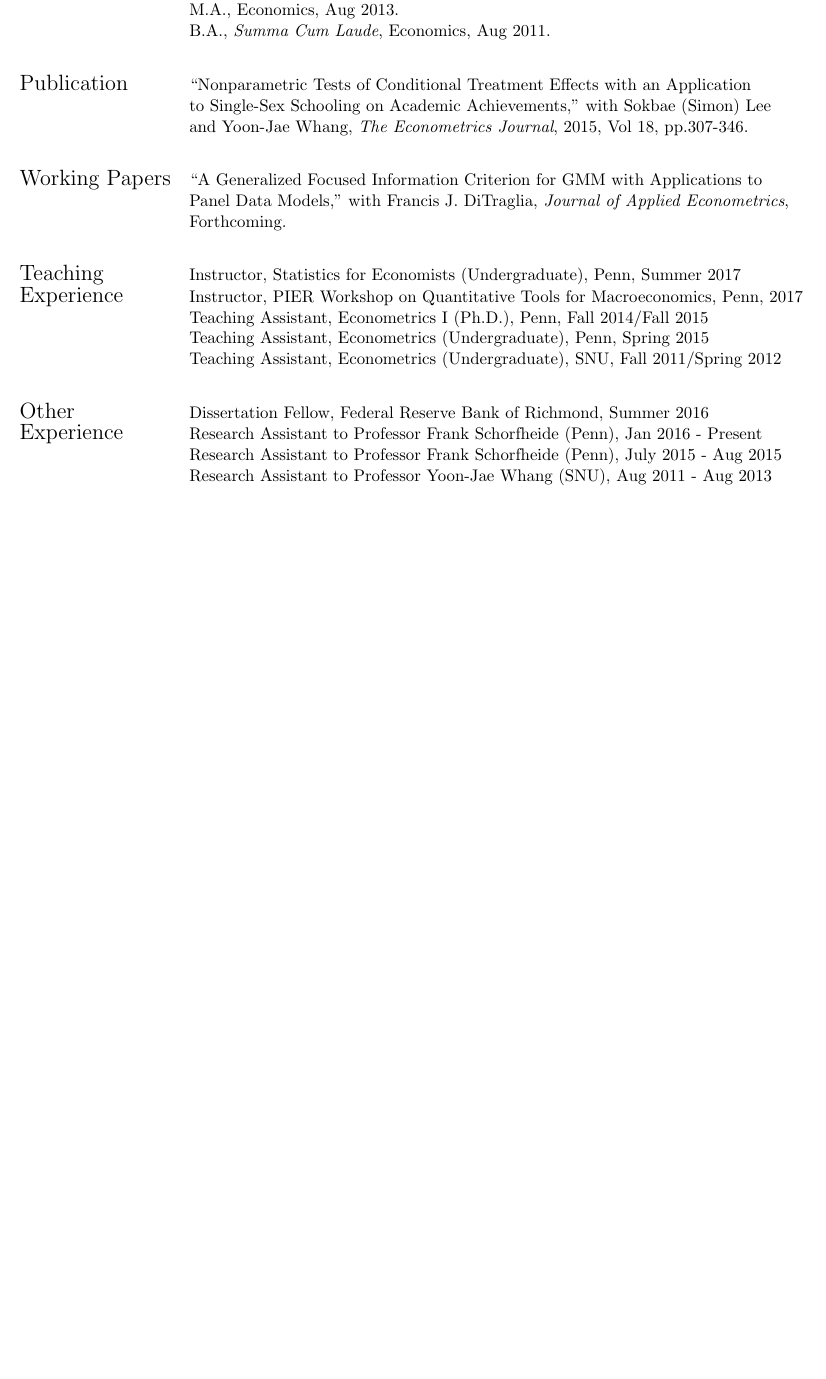
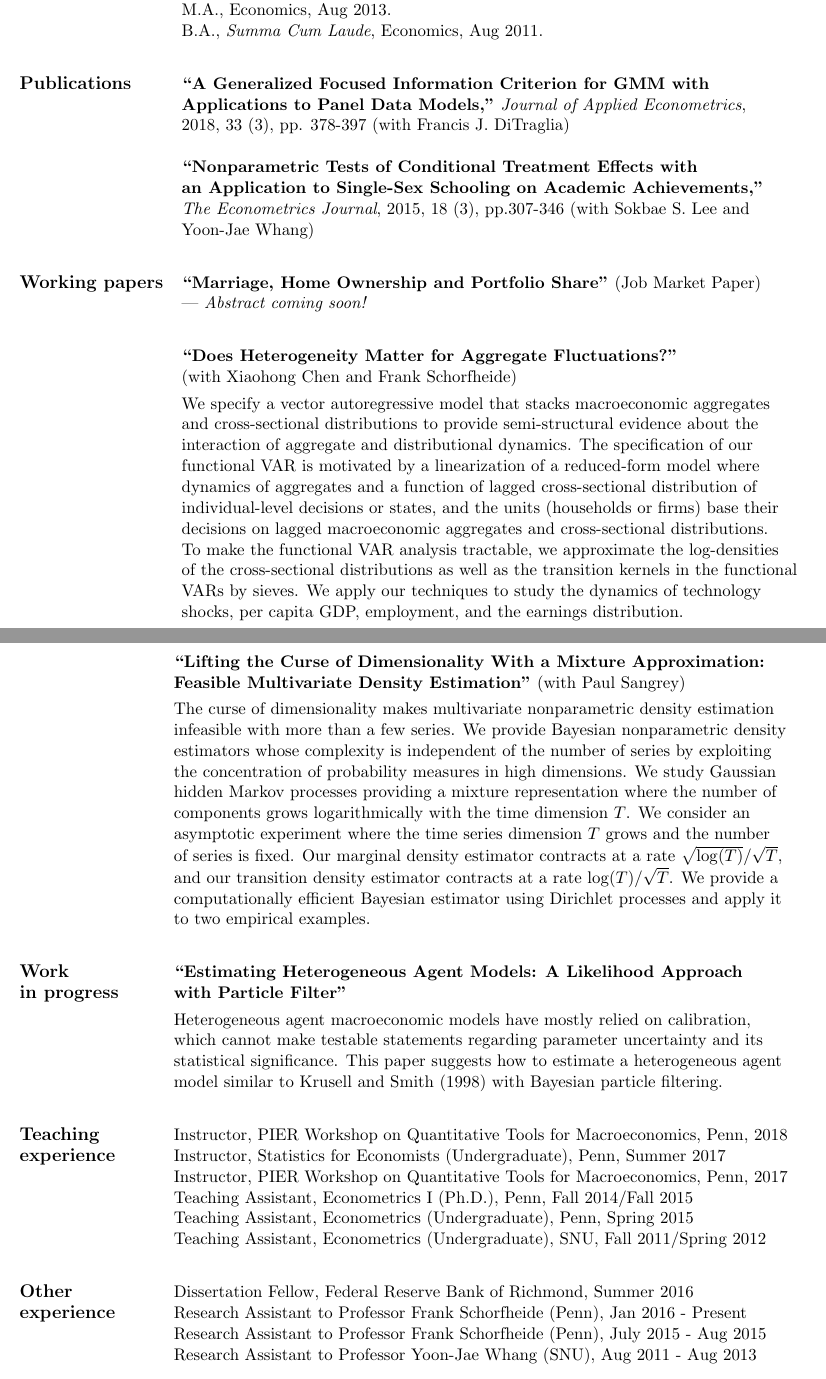
Before and after one commit to minsuc/Econ103_LPS, a LaTeX CV (CV/CV_minsu.tex): part of the page before the commit and two parts of pages 1 and 2 of 2 after it, the two joined at a grey line, cut so that both start at the same text, the shorter picture padded with empty space. Compiled offline with pdfLaTeX.

Commit message:
update CV

```diff
--- a/CV/CV_minsu.tex
+++ b/CV/CV_minsu.tex
@@ -55,24 +55,60 @@
           & M.A., Economics, Aug 2013. \\
      & B.A., \textit{Summa Cum Laude}, Economics, Aug 2011. \\
      \vspace{0.1in} \\
-      \Large{Publication}    & ``Nonparametric Tests of Conditional Treatment Effects with an Application\\
- & to Single-Sex Schooling on Academic Achievements," with Sokbae (Simon) Lee\\
- & and Yoon-Jae Whang, \textit{The Econometrics Journal}, 2015, Vol 18, pp.307-346. \\
+      \large{\textbf{Publications}}    & \textbf{``A Generalized Focused Information Criterion for GMM with } \\
+ &\textbf{Applications to Panel Data Models,"}  \textit{Journal of Applied Econometrics},\\
+ & 2018, 33 (3), pp. 378-397 (with Francis J. DiTraglia) \\
+    & \\
+ & \textbf{``Nonparametric Tests of Conditional Treatment Effects with}\\
+ & \textbf{an Application to Single-Sex Schooling on Academic Achievements,"} \\
+ & \textit{The Econometrics Journal}, 2015, 18 (3), pp.307-346 (with Sokbae S. Lee and \\
+ & Yoon-Jae Whang) \\
+  \vspace{0.1in} \\
+ \large{\textbf{Working papers}}    & \textbf{``Marriage, Home Ownership and Portfolio Share"} (Job Market Paper)\\
+ & --- \textit{Abstract coming soon!}\\[0.1in]
+    & \\
+  & \textbf{``Does Heterogeneity Matter for Aggregate Fluctuations?"}\\
+  & (with Xiaohong Chen and Frank Schorfheide)\\[0.05in]
+  & We specify a vector autoregressive model that stacks macroeconomic aggregates\\
+ & and cross-sectional distributions to provide semi-structural evidence about the \\
+ & interaction of aggregate and distributional dynamics. The specification of our\\
+ & functional VAR is motivated by a linearization of a reduced-form model where\\
+ & dynamics of aggregates and a function of lagged cross-sectional distribution of\\ & individual-level decisions or states, and the units (households or firms) base their\\ & decisions on lagged macroeconomic aggregates and cross-sectional distributions.\\ & To make the functional VAR analysis tractable, we approximate the log-densities\\ & of the cross-sectional distributions as well as the transition kernels in the functional\\
+ & VARs by sieves. We apply our techniques to study the dynamics of technology\\ & shocks, per capita GDP, employment, and the earnings distribution.\\[0.1in]
+   \end{tabular}\\
+\noindent \begin{tabular}{@{} l l}
+ & \textbf{``Lifting the Curse of Dimensionality With a Mixture Approximation:}\\
+ &\textbf{Feasible Multivariate Density Estimation"} (with Paul Sangrey)\\[0.05in]
+ & The curse of dimensionality makes multivariate nonparametric density estimation\\
+ & infeasible with more than a few series. We provide Bayesian nonparametric density\\
+ & estimators whose complexity is independent of the number of series by exploiting\\
+ & the concentration of probability measures in high dimensions. We study Gaussian\\
+ & hidden Markov processes providing a mixture representation where the number of\\
+ & components grows logarithmically with the time dimension $T$. We consider an\\
+ & asymptotic experiment where the time series dimension $T$ grows and the number\\
+ & of series is fixed. Our marginal density estimator contracts at a rate $\sqrt{\log(T)}/\sqrt{T}$,\\ & and our transition density estimator contracts at a rate $\log(T)/\sqrt{T}$. We provide a \\ & computationally efficient Bayesian estimator using Dirichlet processes and apply it \\ & to two empirical examples.\\[0.1in]
+    & \\
+ \large{\textbf{Work}}  & \textbf{``Estimating Heterogeneous Agent Models:
+A Likelihood Approach}\\
+ \large{\textbf{in progress}}& \textbf{with Particle Filter"}\\[0.05in]
+& Heterogeneous agent macroeconomic models have mostly relied on calibration,\\
+&which cannot make testable statements regarding
+parameter uncertainty and its \\
+&statistical significance. This paper suggests how to estimate a
+heterogeneous agent\\
+& model similar to Krusell and Smith (1998) with Bayesian
+particle filtering.\\
      \vspace{0.1in} \\
- \Large{Working Papers}    & ``A Generalized Focused Information Criterion for GMM with Applications to \\
- &Panel Data Models," with Francis J. DiTraglia, \textit{Journal of Applied Econometrics}, \\
- & Forthcoming.\\
-     \vspace{0.1in} \\
-  \Large{Teaching}    & Instructor, Statistics for Economists (Undergraduate), Penn, Summer 2017\\
-  \Large{Experience} &  Instructor, PIER Workshop on Quantitative Tools for Macroeconomics, Penn, 2017\\% Policy Analysis \\
+  \large{\textbf{Teaching}}    &  Instructor, PIER Workshop on Quantitative Tools for Macroeconomics, Penn, 2018\\
+  \large{\textbf{experience}} &   Instructor, Statistics for Economists (Undergraduate), Penn, Summer 2017\\
+& Instructor, PIER Workshop on Quantitative Tools for Macroeconomics, Penn, 2017\\% Policy Analysis \\
       & Teaching Assistant, Econometrics I (Ph.D.), Penn, Fall 2014/Fall 2015 \\
      & Teaching Assistant, Econometrics (Undergraduate), Penn, Spring 2015\\
      & Teaching Assistant, Econometrics (Undergraduate), SNU, Fall 2011/Spring 2012\\
      \vspace{0.1in} \\
-       \Large{Other}   & Dissertation Fellow, Federal Reserve Bank of Richmond, Summer 2016\\
-     \Large{Experience}  & Research Assistant to Professor Frank Schorfheide (Penn), Jan 2016 - Present \\
+       \large{\textbf{Other}}   & Dissertation Fellow, Federal Reserve Bank of Richmond, Summer 2016\\
+     \large{\textbf{experience}}  & Research Assistant to Professor Frank Schorfheide (Penn), Jan 2016 - Present \\
      & Research Assistant to Professor Frank Schorfheide (Penn), July 2015 - Aug 2015\\
      & Research Assistant to Professor Yoon-Jae Whang (SNU), Aug 2011 - Aug 2013\\
      \vspace{0.1in} \\
- \Large{Awards and }    & Maloof Family Dissertation Fellowship, University of Pennsylvania, 2017-2018   \\
-  \Large{Fellowships}   & University Fellowship, University of Pennsylvania, 2013-2014  \\
+ \large\textbf{{Awards and \quad}}   & Maloof Family Dissertation Fellowship, University of Pennsylvania, 2017-2018   \\
```
Also changed, not shown: CV/CV_minsu.bbl (added), CV/CV_minsu.pdf, CV/CV_minsu.tex (12 more changed lines), 4 other files.
